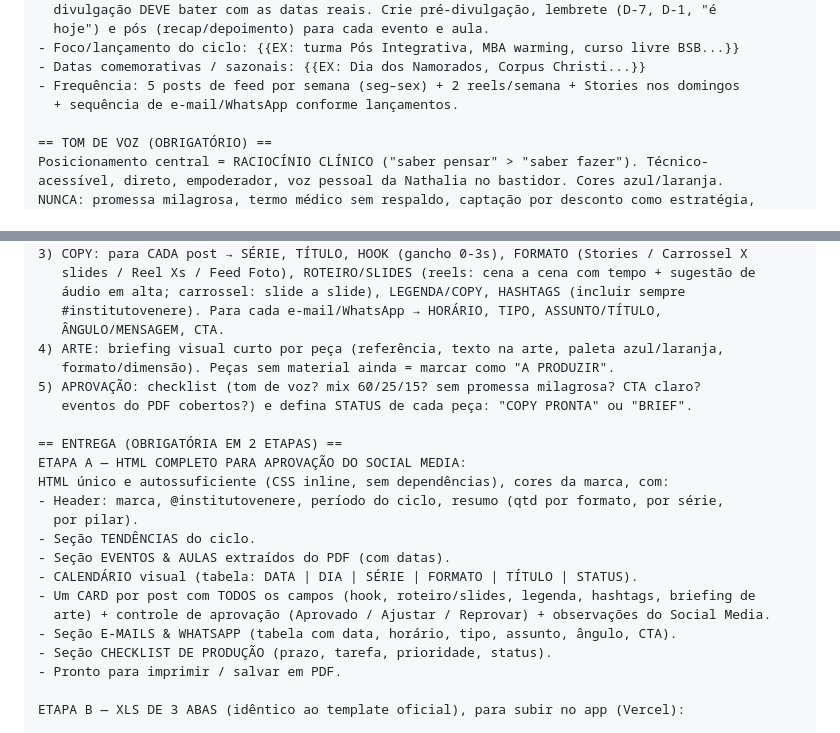
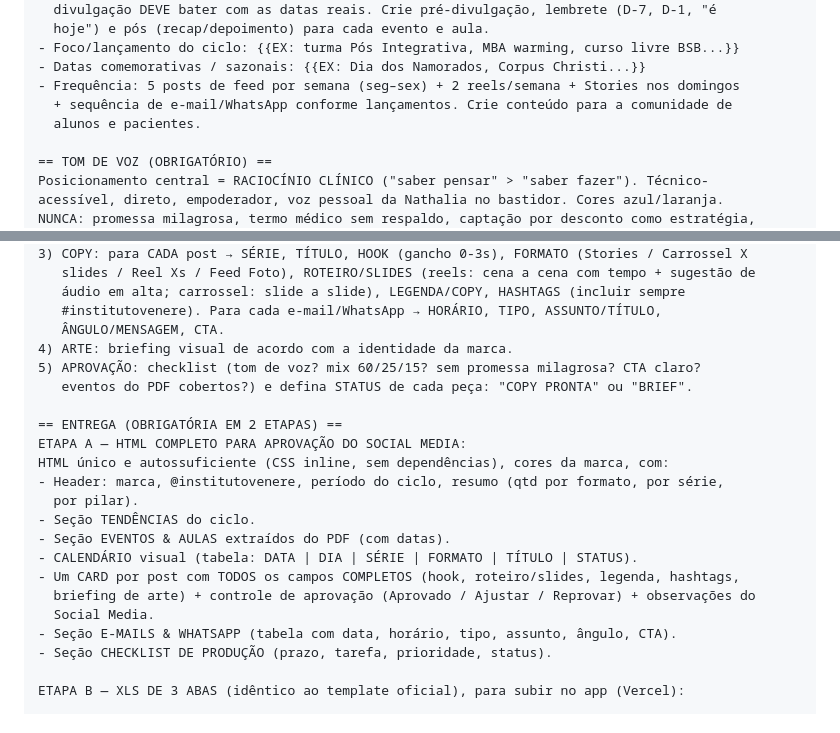
Before and after one commit to MarksFael/MarksFael, a Markdown page: PROMPT-OPEN-SQUAD.md, 2 parts joined by grey strips. Rendered like a GitHub page.

Commit message:
Refina prompt do Open Squad conforme ajustes da Nathalia
- Frequencia inclui conteudo para comunidade de alunos e pacientes
- Etapa de arte simplificada (briefing conforme identidade da marca)
- Card do HTML com todos os campos completos
- Remove linha de impressao/PDF

https://claude.ai/code/session_0137tCjJYiYAQRAYz4BhZVQD

```diff
--- a/PROMPT-OPEN-SQUAD.md
+++ b/PROMPT-OPEN-SQUAD.md
@@ -123,7 +123,8 @@ time com 6 papéis em sequência: (1) Pesquisador de Tendências, (2) Estrategis
 - Foco/lançamento do ciclo: {{EX: turma Pós Integrativa, MBA warming, curso livre BSB...}}
 - Datas comemorativas / sazonais: {{EX: Dia dos Namorados, Corpus Christi...}}
 - Frequência: 5 posts de feed por semana (seg–sex) + 2 reels/semana + Stories nos domingos
-  + sequência de e-mail/WhatsApp conforme lançamentos.
+  + sequência de e-mail/WhatsApp conforme lançamentos. Crie conteúdo para a comunidade de
+  alunos e pacientes.
 
 == TOM DE VOZ (OBRIGATÓRIO) ==
 Posicionamento central = RACIOCÍNIO CLÍNICO ("saber pensar" > "saber fazer"). Técnico-
@@ -148,8 +149,7 @@ Pipeline:
    áudio em alta; carrossel: slide a slide), LEGENDA/COPY, HASHTAGS (incluir sempre
    #institutovenere). Para cada e-mail/WhatsApp → HORÁRIO, TIPO, ASSUNTO/TÍTULO,
    ÂNGULO/MENSAGEM, CTA.
-4) ARTE: briefing visual curto por peça (referência, texto na arte, paleta azul/laranja,
-   formato/dimensão). Peças sem material ainda = marcar como "A PRODUZIR".
+4) ARTE: briefing visual de acordo com a identidade da marca.
 5) APROVAÇÃO: checklist (tom de voz? mix 60/25/15? sem promessa milagrosa? CTA claro?
    eventos do PDF cobertos?) e defina STATUS de cada peça: "COPY PRONTA" ou "BRIEF".
 
@@ -161,11 +161,11 @@ HTML único e autossuficiente (CSS inline, sem dependências), cores da marca, c
 - Seção TENDÊNCIAS do ciclo.
 - Seção EVENTOS & AULAS extraídos do PDF (com datas).
 - CALENDÁRIO visual (tabela: DATA | DIA | SÉRIE | FORMATO | TÍTULO | STATUS).
-- Um CARD por post com TODOS os campos (hook, roteiro/slides, legenda, hashtags, briefing de
-  arte) + controle de aprovação (Aprovado / Ajustar / Reprovar) + observações do Social Media.
+- Um CARD por post com TODOS os campos COMPLETOS (hook, roteiro/slides, legenda, hashtags,
+  briefing de arte) + controle de aprovação (Aprovado / Ajustar / Reprovar) + observações do
+  Social Media.
 - Seção E-MAILS & WHATSAPP (tabela com data, horário, tipo, assunto, ângulo, CTA).
 - Seção CHECKLIST DE PRODUÇÃO (prazo, tarefa, prioridade, status).
-- Pronto para imprimir / salvar em PDF.
 
 ETAPA B — XLS DE 3 ABAS (idêntico ao template oficial), para subir no app (Vercel):
 
```
